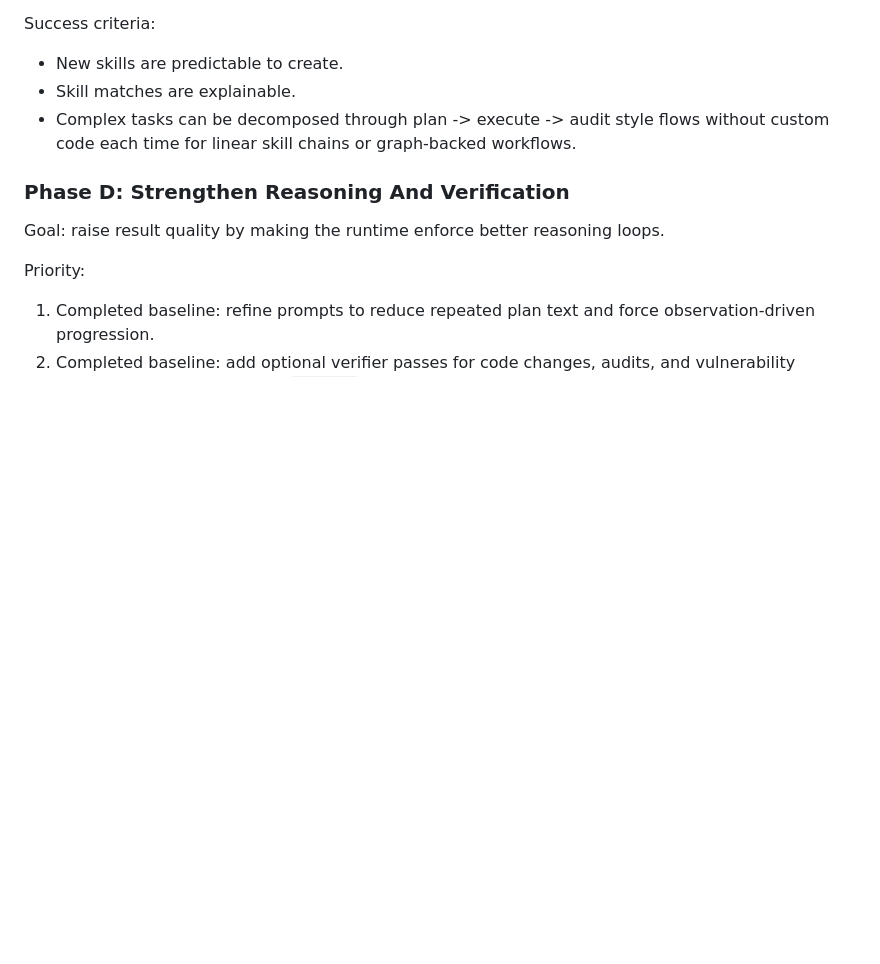
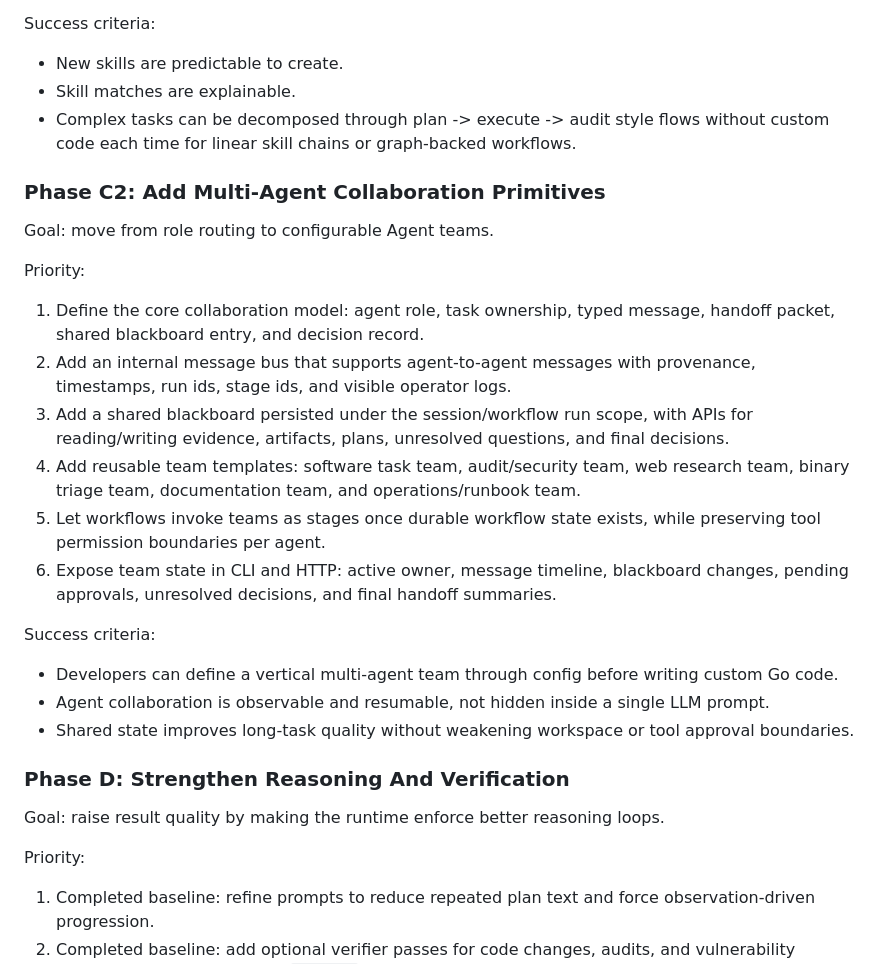
Before and after one commit to FyMatt/GoFlow-Agent, a Markdown page: MASTER-PLAN.md, the part around one of its changes. Drawn GitHub-style; blank space fills up the shorter version.

```diff
--- a/MASTER-PLAN.md
+++ b/MASTER-PLAN.md
@@ -320,6 +340,25 @@ Success criteria:
 - Skill matches are explainable.
 - Complex tasks can be decomposed through plan -> execute -> audit style flows without custom code each time for linear skill chains or graph-backed workflows.
 
+### Phase C2: Add Multi-Agent Collaboration Primitives
+
+Goal: move from role routing to configurable Agent teams.
+
+Priority:
+
+1. Define the core collaboration model: agent role, task ownership, typed message, handoff packet, shared blackboard entry, and decision record.
+2. Add an internal message bus that supports agent-to-agent messages with provenance, timestamps, run ids, stage ids, and visible operator logs.
+3. Add a shared blackboard persisted under the session/workflow run scope, with APIs for reading/writing evidence, artifacts, plans, unresolved questions, and final decisions.
+4. Add reusable team templates: software task team, audit/security team, web research team, binary triage team, documentation team, and operations/runbook team.
+5. Let workflows invoke teams as stages once durable workflow state exists, while preserving tool permission boundaries per agent.
+6. Expose team state in CLI and HTTP: active owner, message timeline, blackboard changes, pending approvals, unresolved decisions, and final handoff summaries.
+
+Success criteria:
+
+- Developers can define a vertical multi-agent team through config before writing custom Go code.
+- Agent collaboration is observable and resumable, not hidden inside a single LLM prompt.
+- Shared state improves long-task quality without weakening workspace or tool approval boundaries.
+
 ### Phase D: Strengthen Reasoning And Verification
 
 Goal: raise result quality by making the runtime enforce better reasoning loops.
```
Also changed, not shown: other parts of MASTER-PLAN.md (+43 -4 lines).
